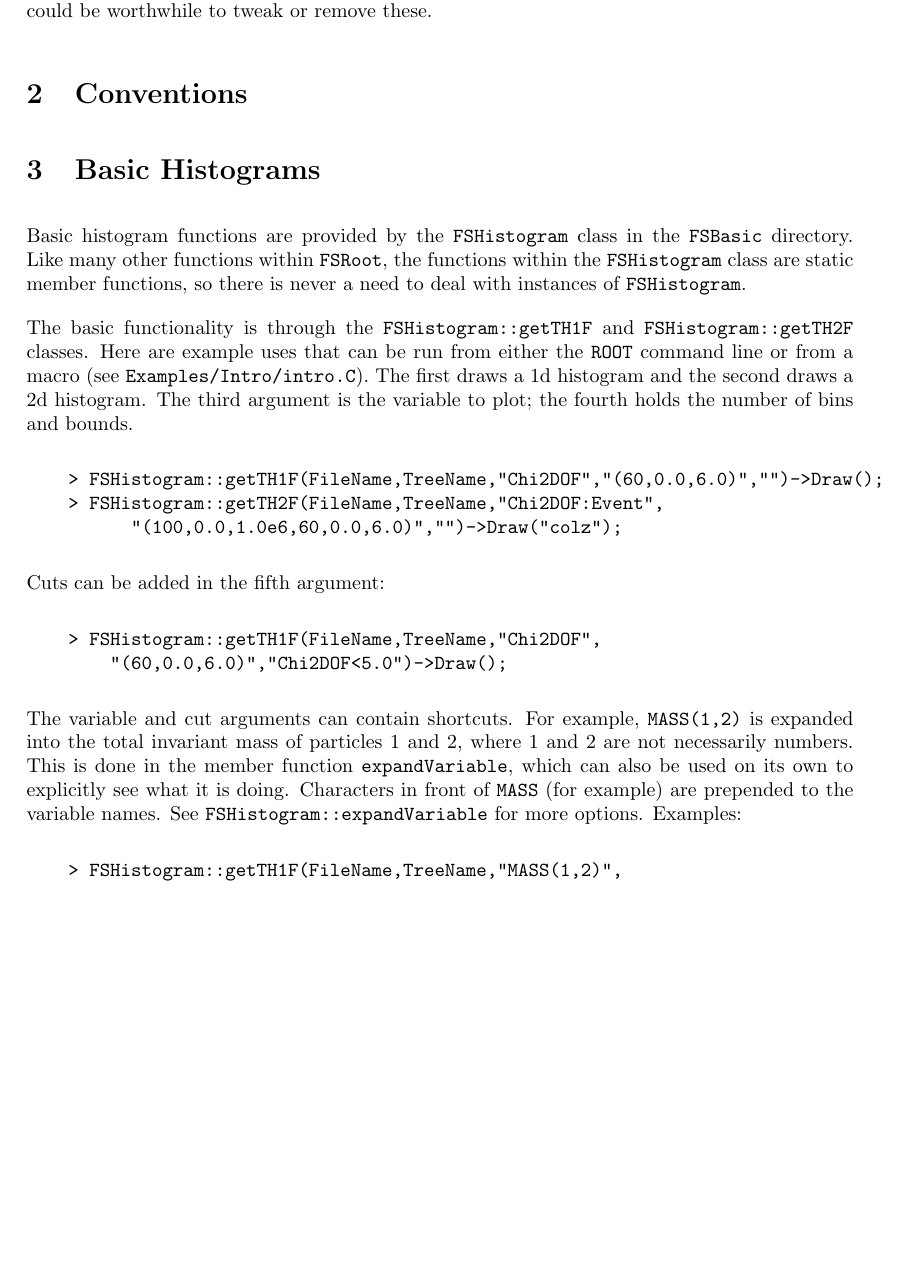
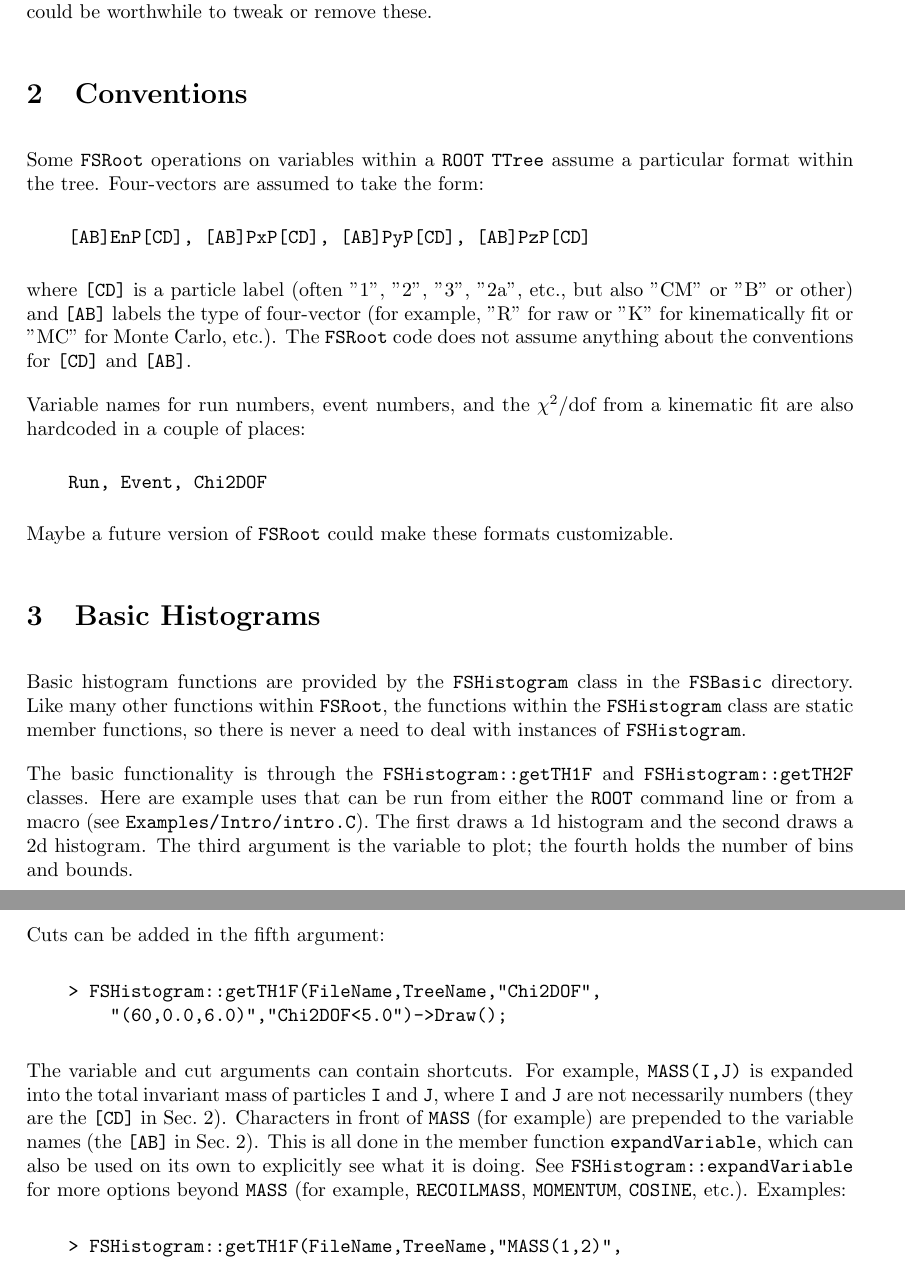
Before and after one commit to remitche66/FSRoot, a LaTeX document (Documentation/FSRoot.tex): part of page 2 of 3 before the commit and two parts of pages 2 and 3 of 3 after it, the two joined at a grey line, cut so that both start at the same text, the shorter picture padded with empty space. Compiled offline with pdfLaTeX.

Commit message:
More documentation.

```diff
--- a/Documentation/FSRoot.tex
+++ b/Documentation/FSRoot.tex
@@ -65,10 +65,22 @@ Instructions for installation and initial setup:
 (5) Now when you open \ROOT, the \FSR\ utilities should be loaded and compiled -- you should see a message saying "Loading the FSRoot Macros" along with the output of the compilation.  The loading and compiling is done in the file {\tt rootlogon.C}.  This file also sets up default styles, which are not essential.  Since these might conflict with styles you have defined elsewhere, it could be worthwhile to tweak or remove these.
 
 \section{Conventions}
+\label{sec:conventions}
 
+Some \FSR\ operations on variables within a \ROOT\ {\tt TTree} assume a particular format within the tree.  Four-vectors are assumed to take the form:
+\begin{verbatim}
+    [AB]EnP[CD], [AB]PxP[CD], [AB]PyP[CD], [AB]PzP[CD]
+\end{verbatim}
+where {\tt [CD]} is a particle label (often "1", "2", "3", "2a", etc., but also "CM" or "B" or other) and {\tt [AB]} labels the type of four-vector (for example, "R" for raw or "K" for kinematically fit or "MC" for Monte Carlo, etc.).  The \FSR\ code does not assume anything about the conventions for {\tt [CD]} and {\tt [AB]}.
 
+Variable names for run numbers, event numbers, and the $\chi^2$/dof from a kinematic fit are also hardcoded in a couple of places:
+\begin{verbatim}
+    Run, Event, Chi2DOF
+\end{verbatim}
+Maybe a future version of \FSR\ could make these formats customizable.
 
 \section{Basic Histograms}
+\label{sec:hist}
 
 Basic histogram functions are provided by the {\tt FSHistogram} class in the {\tt FSBasic} directory.  Like many other functions within \FSR, the functions within the {\tt FSHistogram} class are static member functions, so there is never a need to deal with instances of {\tt FSHistogram}.
 
@@ -83,7 +95,7 @@ Cuts can be added in the fifth argument:
     > FSHistogram::getTH1F(FileName,TreeName,"Chi2DOF",
         "(60,0.0,6.0)","Chi2DOF<5.0")->Draw();
 \end{verbatim}
-The variable and cut arguments can contain shortcuts.  For example, {\tt MASS(1,2)} is expanded into the total invariant mass of particles 1 and 2, where 1 and 2 are not necessarily numbers.  This is done in the member function {\tt expandVariable}, which can also be used on its own to explicitly see what it is doing.  Characters in front of {\tt MASS}~(for example) are prepended to the variable names.  See {\tt FSHistogram::expandVariable} for more options.  Examples:
+The variable and cut arguments can contain shortcuts.  For example, {\tt MASS(I,J)} is expanded into the total invariant mass of particles {\tt I} and {\tt J}, where {\tt I} and {\tt J} are not necessarily numbers~(they are the {\tt [CD]} in Sec.~\ref{sec:conventions}).  Characters in front of {\tt MASS}~(for example) are prepended to the variable names (the {\tt [AB]} in Sec.~\ref{sec:conventions}).  This is all done in the member function {\tt expandVariable}, which can also be used on its own to explicitly see what it is doing.    See {\tt FSHistogram::expandVariable} for more options beyond {\tt MASS}~(for example, {\tt RECOILMASS}, {\tt MOMENTUM}, {\tt COSINE}, etc.).  Examples:
 \begin{verbatim}
     > FSHistogram::getTH1F(FileName,TreeName,"MASS(1,2)",
         "(60,0.0,6.0)","Chi2DOF<5.0&&MASS(1,2)>1.0")->Draw();
```
Also changed, not shown: Documentation/FSRoot.pdf.
